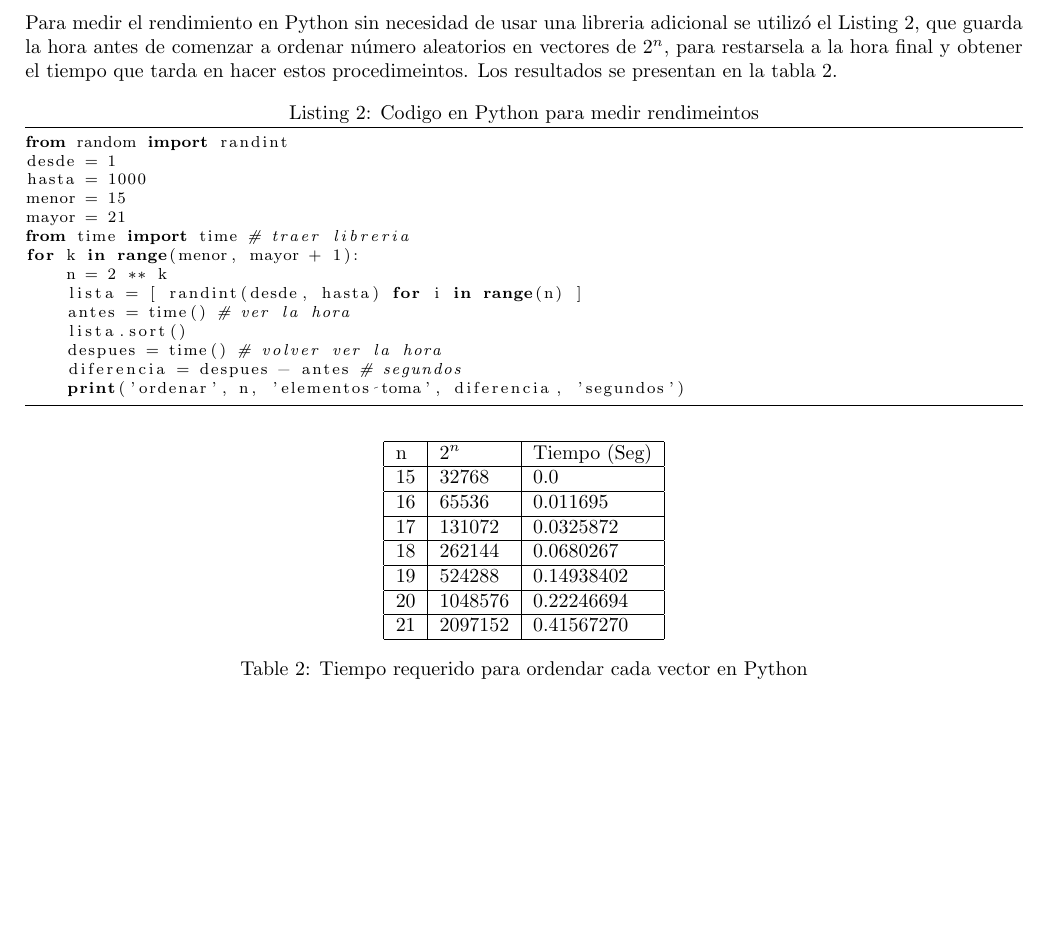
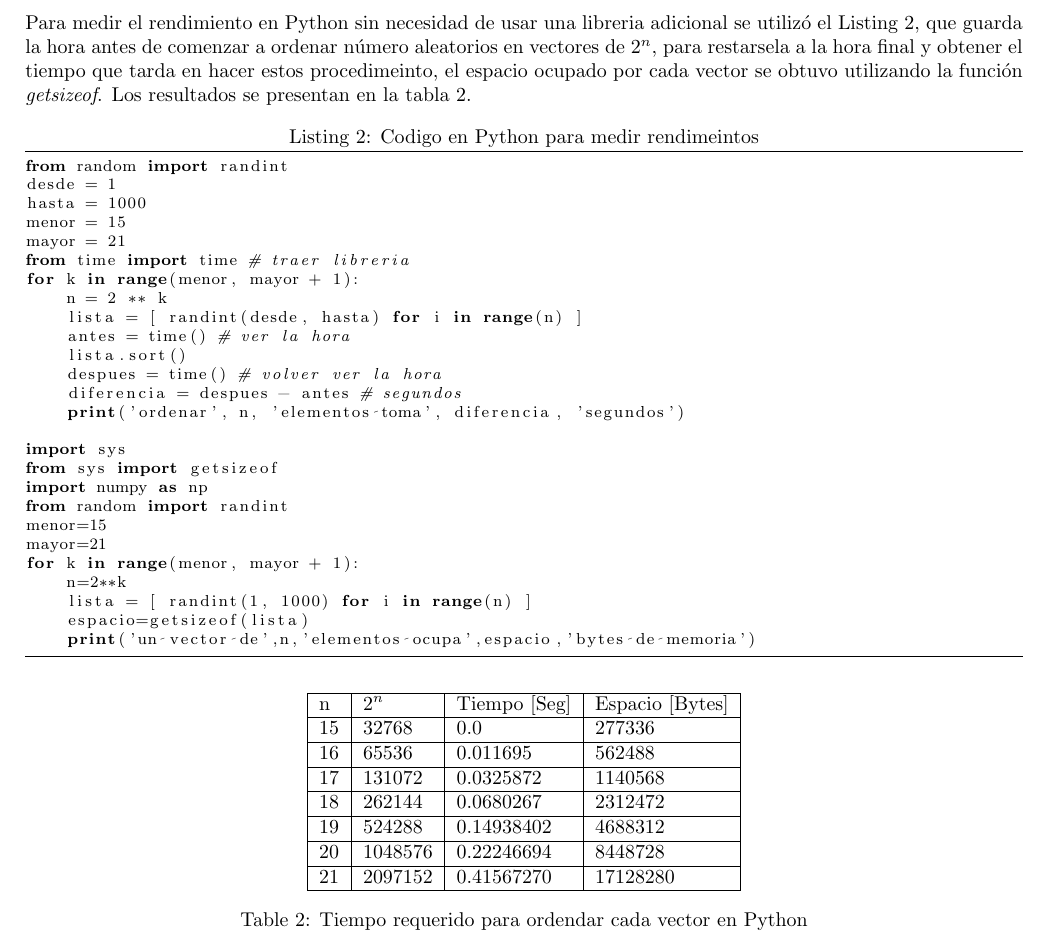
Before and after one commit to IsmaelHC/Simulacion-NANO-2022, a LaTeX document (P0/P0_TIME.tex): part of page 2 of 2, cut so that both start at the same text, the shorter picture padded with empty space. Compiled offline with pdfLaTeX.

Commit message:
Cambios en reporte de python

```diff
--- a/P0/P0_TIME.tex
+++ b/P0/P0_TIME.tex
@@ -56,7 +56,7 @@ nrow=k)), '\n')}
 
 
 \subsection{Medición en Python.}
-Para medir el rendimiento en Python sin necesidad de usar una libreria adicional se utilizó el Listing \ref{lst2}, que guarda la hora antes de comenzar a ordenar número aleatorios en vectores de $2^n$, para restarsela a la hora final y obtener el tiempo que tarda en hacer estos procedimeintos. Los resultados se presentan en la tabla \ref{tabla 2}.
+Para medir el rendimiento en Python sin necesidad de usar una libreria adicional se utilizó el Listing \ref{lst2}, que guarda la hora antes de comenzar a ordenar número aleatorios en vectores de $2^n$, para restarsela a la hora final y obtener el tiempo que tarda en hacer estos procedimeinto, el espacio ocupado por cada vector se obtuvo utilizando la función \emph{getsizeof}. Los resultados se presentan en la tabla \ref{tabla 2}.
 \lstset{language=Python}
 \lstset{frame=lines}
 \lstset{caption={Codigo en Python para medir rendimeintos}}
@@ -77,19 +77,31 @@ for k in range(menor, mayor + 1):
     despues = time() # volver ver la hora
     diferencia = despues - antes # segundos
     print('ordenar', n, 'elementos toma', diferencia, 'segundos')
+
+import sys
+from sys import getsizeof
+import numpy as np
+from random import randint
+menor=15
+mayor=21
+for k in range(menor, mayor + 1):
+    n=2**k
+    lista = [ randint(1, 1000) for i in range(n) ]
+    espacio=getsizeof(lista)
+    print('un vector de',n,'elementos ocupa',espacio,'bytes de memoria')
 \end{lstlisting}
 \begin{table}[h]
 \centering
 \begin{tabular}{|l|l|l|l|}
 \hline
-n  & $2^n$& Tiempo (Seg) \\ \hline
-15  & 32768                    & 0.0                            \\ \hline
-16  & 65536                    & 0.011695                            \\ \hline
-17  & 131072                   & 0.0325872                          \\ \hline
-18  & 262144                   & 0.0680267                              \\ \hline
-19  & 524288                   & 0.14938402                              \\ \hline
-20  & 1048576                  & 0.22246694                             \\ \hline
-21  & 2097152                  & 0.41567270                             \\ \hline
+n  & $2^n$& Tiempo [Seg] & Espacio [Bytes]\\ \hline
+15  & 32768                    & 0.0      &  277336                    \\ \hline
+16  & 65536                    & 0.011695 & 562488                           \\ \hline
+17  & 131072                   & 0.0325872  & 1140568                        \\ \hline
+18  & 262144                   & 0.0680267   &  2312472                        \\ \hline
+19  & 524288                   & 0.14938402   & 4688312                           \\ \hline
+20  & 1048576                  & 0.22246694  & 8448728                           \\ \hline
+21  & 2097152                  & 0.41567270  & 17128280                           \\ \hline
 \end{tabular}
 \caption{Tiempo requerido para ordendar cada vector en Python}
 \label{tabla 2}
```
